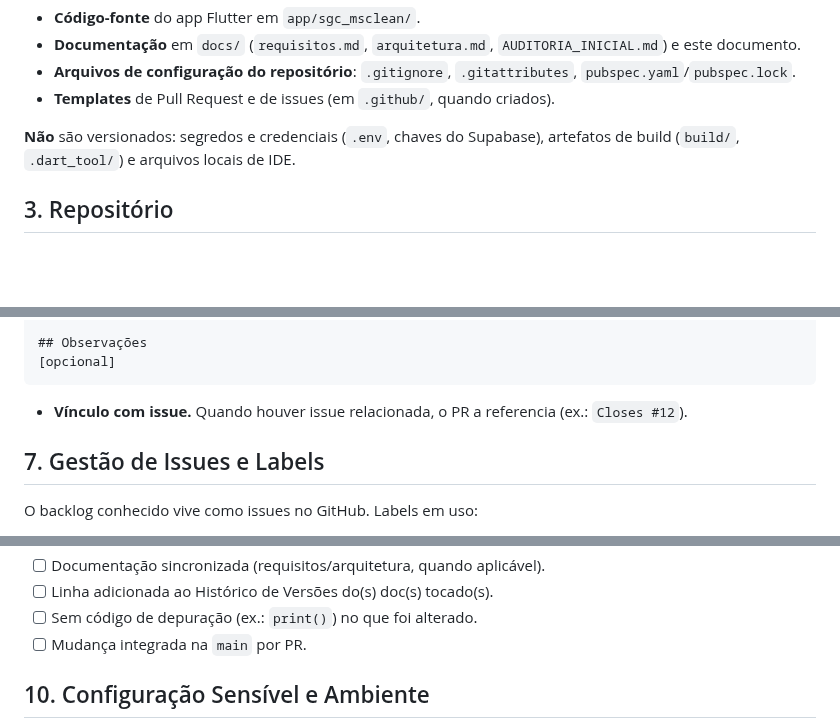
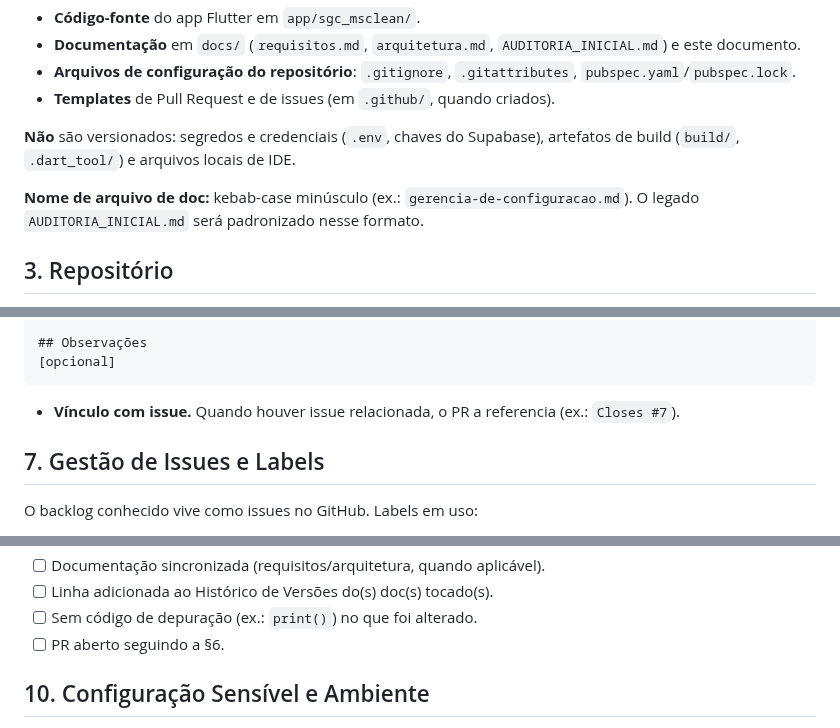
Before and after one commit to WilsonGorosthides/sgc_msclean, a Markdown page: docs/gerencia-de-configuracao.md, 3 parts joined by grey strips. GitHub-like rendering; blank space fills up the shorter version.

Commit message:
docs: ajusta gerencia-de-configuracao conforme review (exemplo de issue real, DoD verificavel, convencao de nome, data)

````diff
--- a/docs/gerencia-de-configuracao.md
+++ b/docs/gerencia-de-configuracao.md
@@ -21,6 +21,9 @@ São controlados por versão neste repositório:
 
 **Não** são versionados: segredos e credenciais (`.env`, chaves do Supabase),
 artefatos de build (`build/`, `.dart_tool/`) e arquivos locais de IDE.
+
+**Nome de arquivo de doc:** kebab-case minúsculo (ex.: `gerencia-de-configuracao.md`).
+O legado `AUDITORIA_INICIAL.md` será padronizado nesse formato.
 
 ## 3. Repositório
 
@@ -76,7 +79,7 @@ Estilo Conventional Commits, em PT-BR, no presente:
 [opcional]
 ```
 
-- **Vínculo com issue.** Quando houver issue relacionada, o PR a referencia (ex.: `Closes #12`).
+- **Vínculo com issue.** Quando houver issue relacionada, o PR a referencia (ex.: `Closes #7`).
 
 ## 7. Gestão de Issues e Labels
 
@@ -117,7 +120,7 @@ migrarem para Histórias de Usuário (HU), a unidade passa a ser a HU. Uma featu
 - [ ] Documentação sincronizada (requisitos/arquitetura, quando aplicável).
 - [ ] Linha adicionada ao Histórico de Versões do(s) doc(s) tocado(s).
 - [ ] Sem código de depuração (ex.: `print()`) no que foi alterado.
-- [ ] Mudança integrada na `main` por PR.
+- [ ] PR aberto seguindo a §6.
 
 ## 10. Configuração Sensível e Ambiente
 
````
Also changed, not shown: other parts of docs/gerencia-de-configuracao.md (+1 -1 lines).
